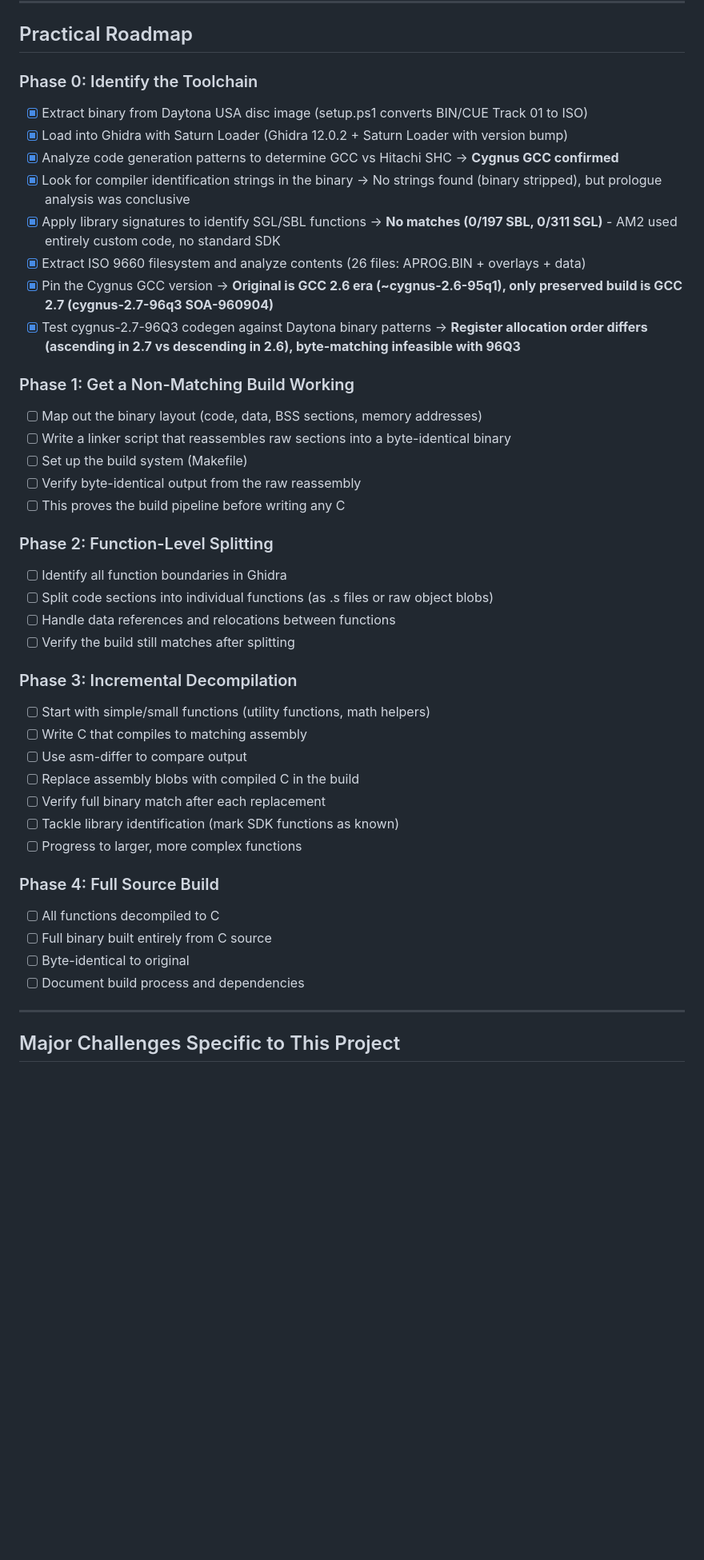
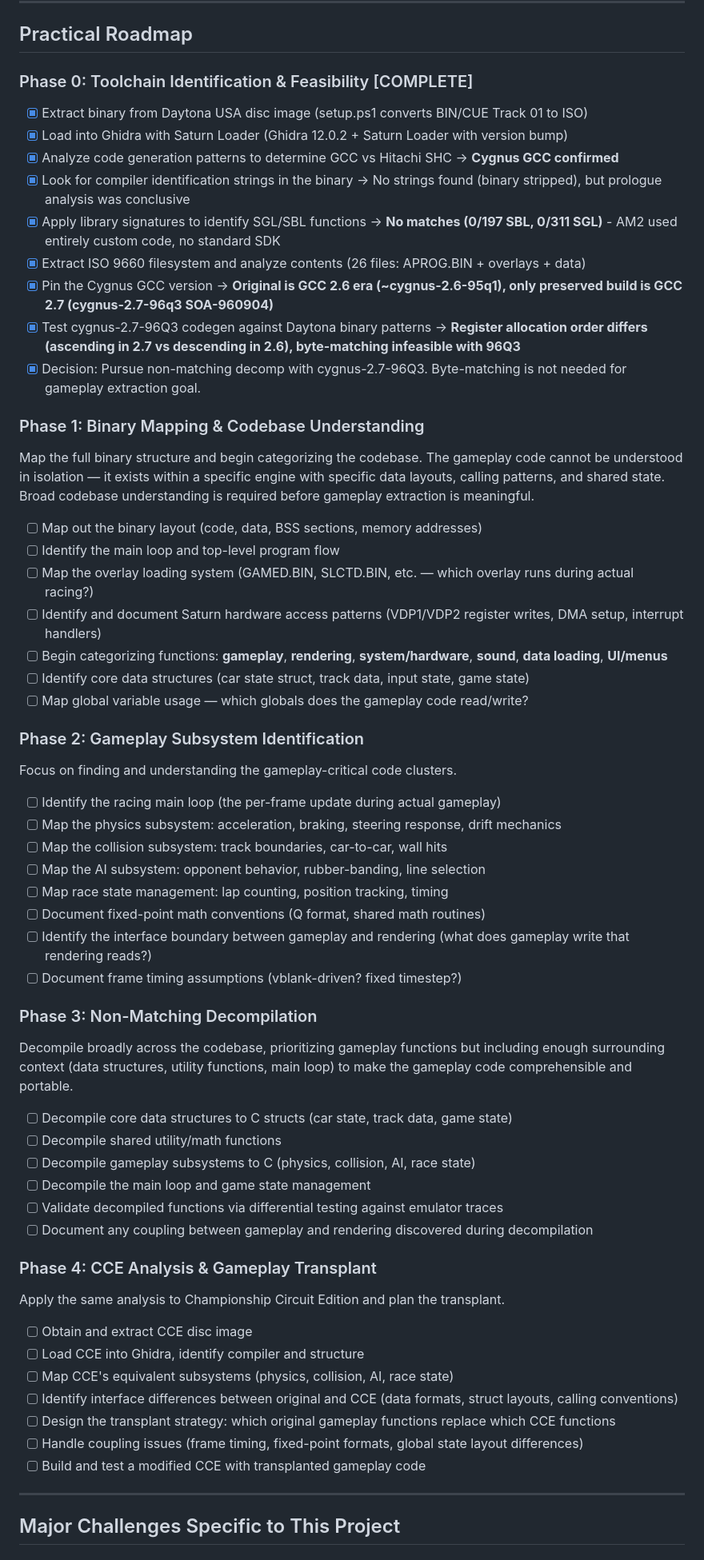
Before and after one commit to AJBats/saturn-daytona-usa-re, a Markdown page: daytona_usa_decomp.md, the part around one of its changes. Shown at 80% size. Rendered like a GitHub page; blank space fills up the shorter version.

Commit message:
update research with more goal context and conclusion of phase 0

```diff
--- a/daytona_usa_decomp.md
+++ b/daytona_usa_decomp.md
@@ -284,7 +300,7 @@ The critical insight is that you don't need to decompile everything before you c
 
 ## Practical Roadmap
 
-### Phase 0: Identify the Toolchain
+### Phase 0: Toolchain Identification & Feasibility [COMPLETE]
 
 - [x] Extract binary from Daytona USA disc image (setup.ps1 converts BIN/CUE Track 01 to ISO)
 - [x] Load into Ghidra with Saturn Loader (Ghidra 12.0.2 + Saturn Loader with version bump)
@@ -294,38 +310,55 @@ The critical insight is that you don't need to decompile everything before you c
 - [x] Extract ISO 9660 filesystem and analyze contents (26 files: APROG.BIN + overlays + data)
 - [x] Pin the Cygnus GCC version -> **Original is GCC 2.6 era (~cygnus-2.6-95q1), only preserved build is GCC 2.7 (cygnus-2.7-96q3 SOA-960904)**
 - [x] Test cygnus-2.7-96Q3 codegen against Daytona binary patterns -> **Register allocation order differs (ascending in 2.7 vs descending in 2.6), byte-matching infeasible with 96Q3**
+- [x] Decision: Pursue non-matching decomp with cygnus-2.7-96Q3. Byte-matching is not needed for gameplay extraction goal.
 
-### Phase 1: Get a Non-Matching Build Working
+### Phase 1: Binary Mapping & Codebase Understanding
+
+Map the full binary structure and begin categorizing the codebase. The gameplay code cannot be understood in isolation — it exists within a specific engine with specific data layouts, calling patterns, and shared state. Broad codebase understanding is required before gameplay extraction is meaningful.
 
 - [ ] Map out the binary layout (code, data, BSS sections, memory addresses)
-- [ ] Write a linker script that reassembles raw sections into a byte-identical binary
-- [ ] Set up the build system (Makefile)
-- [ ] Verify byte-identical output from the raw reassembly
-- [ ] This proves the build pipeline before writing any C
+- [ ] Identify the main loop and top-level program flow
+- [ ] Map the overlay loading system (GAMED.BIN, SLCTD.BIN, etc. — which overlay runs during actual racing?)
+- [ ] Identify and document Saturn hardware access patterns (VDP1/VDP2 register writes, DMA setup, interrupt handlers)
+- [ ] Begin categorizing functions: **gameplay**, **rendering**, **system/hardware**, **sound**, **data loading**, **UI/menus**
+- [ ] Identify core data structures (car state struct, track data, input state, game state)
+- [ ] Map global variable usage — which globals does the gameplay code read/write?
 
-### Phase 2: Function-Level Splitting
+### Phase 2: Gameplay Subsystem Identification
 
-- [ ] Identify all function boundaries in Ghidra
-- [ ] Split code sections into individual functions (as .s files or raw object blobs)
-- [ ] Handle data references and relocations between functions
-- [ ] Verify the build still matches after splitting
+Focus on finding and understanding the gameplay-critical code clusters.
 
-### Phase 3: Incremental Decompilation
+- [ ] Identify the racing main loop (the per-frame update during actual gameplay)
+- [ ] Map the physics subsystem: acceleration, braking, steering response, drift mechanics
+- [ ] Map the collision subsystem: track boundaries, car-to-car, wall hits
+- [ ] Map the AI subsystem: opponent behavior, rubber-banding, line selection
+- [ ] Map race state management: lap counting, position tracking, timing
+- [ ] Document fixed-point math conventions (Q format, shared math routines)
+- [ ] Identify the interface boundary between gameplay and rendering (what does gameplay write that rendering reads?)
+- [ ] Document frame timing assumptions (vblank-driven? fixed timestep?)
 
-- [ ] Start with simple/small functions (utility functions, math helpers)
-- [ ] Write C that compiles to matching assembly
-- [ ] Use asm-differ to compare output
-- [ ] Replace assembly blobs with compiled C in the build
-- [ ] Verify full binary match after each replacement
-- [ ] Tackle library identification (mark SDK functions as known)
-- [ ] Progress to larger, more complex functions
+### Phase 3: Non-Matching Decompilation
 
-### Phase 4: Full Source Build
+Decompile broadly across the codebase, prioritizing gameplay functions but including enough surrounding context (data structures, utility functions, main loop) to make the gameplay code comprehensible and portable.
 
-- [ ] All functions decompiled to C
-- [ ] Full binary built entirely from C source
-- [ ] Byte-identical to original
-- [ ] Document build process and dependencies
+- [ ] Decompile core data structures to C structs (car state, track data, game state)
+- [ ] Decompile shared utility/math functions
+- [ ] Decompile gameplay subsystems to C (physics, collision, AI, race state)
+- [ ] Decompile the main loop and game state management
+- [ ] Validate decompiled functions via differential testing against emulator traces
+- [ ] Document any coupling between gameplay and rendering discovered during decompilation
+
+### Phase 4: CCE Analysis & Gameplay Transplant
+
+Apply the same analysis to Championship Circuit Edition and plan the transplant.
+
+- [ ] Obtain and extract CCE disc image
+- [ ] Load CCE into Ghidra, identify compiler and structure
+- [ ] Map CCE's equivalent subsystems (physics, collision, AI, race state)
+- [ ] Identify interface differences between original and CCE (data formats, struct layouts, calling conventions)
+- [ ] Design the transplant strategy: which original gameplay functions replace which CCE functions
+- [ ] Handle coupling issues (frame timing, fixed-point formats, global state layout differences)
+- [ ] Build and test a modified CCE with transplanted gameplay code
 
 ---
 
```
Also changed, not shown: other parts of daytona_usa_decomp.md (+46 -38 lines).
